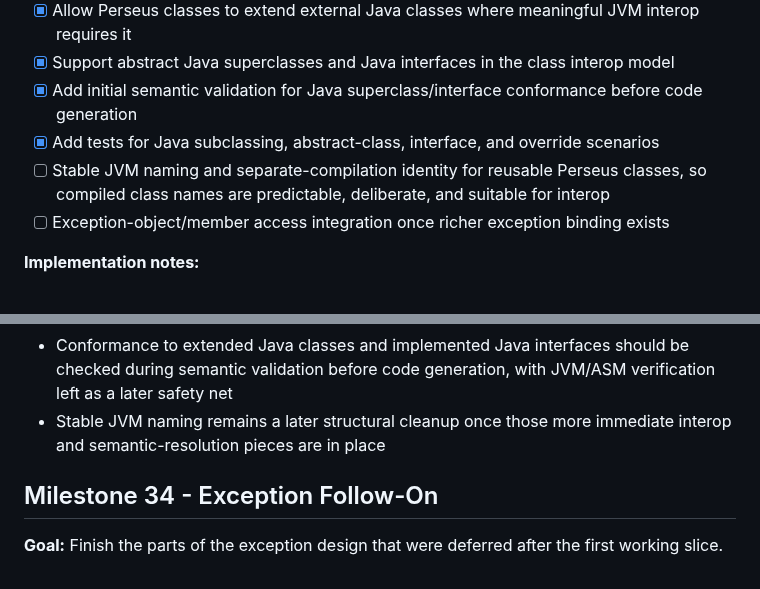
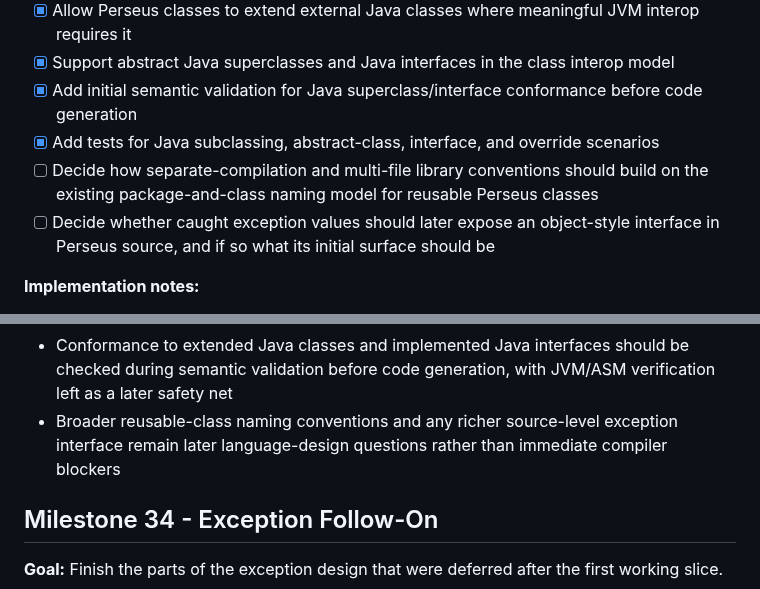
Before and after one commit to gnbonney/Perseus, a Markdown page: docs/Post-MVP Roadmap.md, 2 parts joined by grey strips. Drawn GitHub-style.

Commit message:
Clarify remaining Milestone 33 follow-up items

```diff
--- a/docs/Post-MVP Roadmap.md
+++ b/docs/Post-MVP Roadmap.md
@@ -36,8 +36,8 @@ The milestones below collect follow-on work that was intentionally deferred whil
 - [x] Support abstract Java superclasses and Java interfaces in the class interop model
 - [x] Add initial semantic validation for Java superclass/interface conformance before code generation
 - [x] Add tests for Java subclassing, abstract-class, interface, and override scenarios
-- [ ] Stable JVM naming and separate-compilation identity for reusable Perseus classes, so compiled class names are predictable, deliberate, and suitable for interop
-- [ ] Exception-object/member access integration once richer exception binding exists
+- [ ] Decide how separate-compilation and multi-file library conventions should build on the existing package-and-class naming model for reusable Perseus classes
+- [ ] Decide whether caught exception values should later expose an object-style interface in Perseus source, and if so what its initial surface should be
 
 **Implementation notes:**
 - The long-term inheritance direction is now prefix-style in the Simula tradition rather than Java-style subclass syntax
@@ -51,7 +51,7 @@ The milestones below collect follow-on work that was intentionally deferred whil
 - External Java subclassing is now the intended direction for meaningful Java interop, because many Java APIs accept or return specific framework base classes rather than generic objects
 - The next concrete compiler work in this milestone is Java-constructor chaining, method overriding, abstract Java base classes, Java interfaces, and the boundary between Simula-style Perseus prefixing and Java-style superclass/interface conformance
 - Conformance to extended Java classes and implemented Java interfaces should be checked during semantic validation before code generation, with JVM/ASM verification left as a later safety net
-- Stable JVM naming remains a later structural cleanup once those more immediate interop and semantic-resolution pieces are in place
+- Broader reusable-class naming conventions and any richer source-level exception interface remain later language-design questions rather than immediate compiler blockers
 
 ## Milestone 34 - Exception Follow-On
 
```
